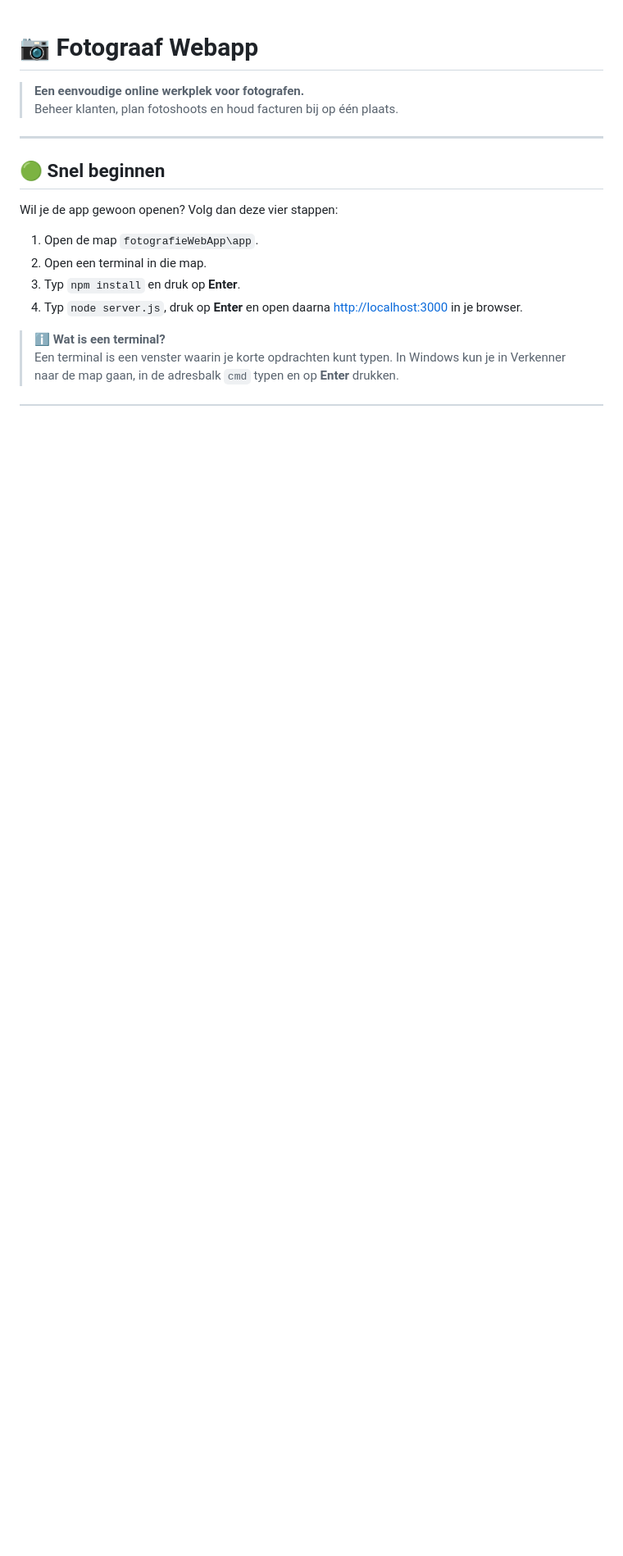
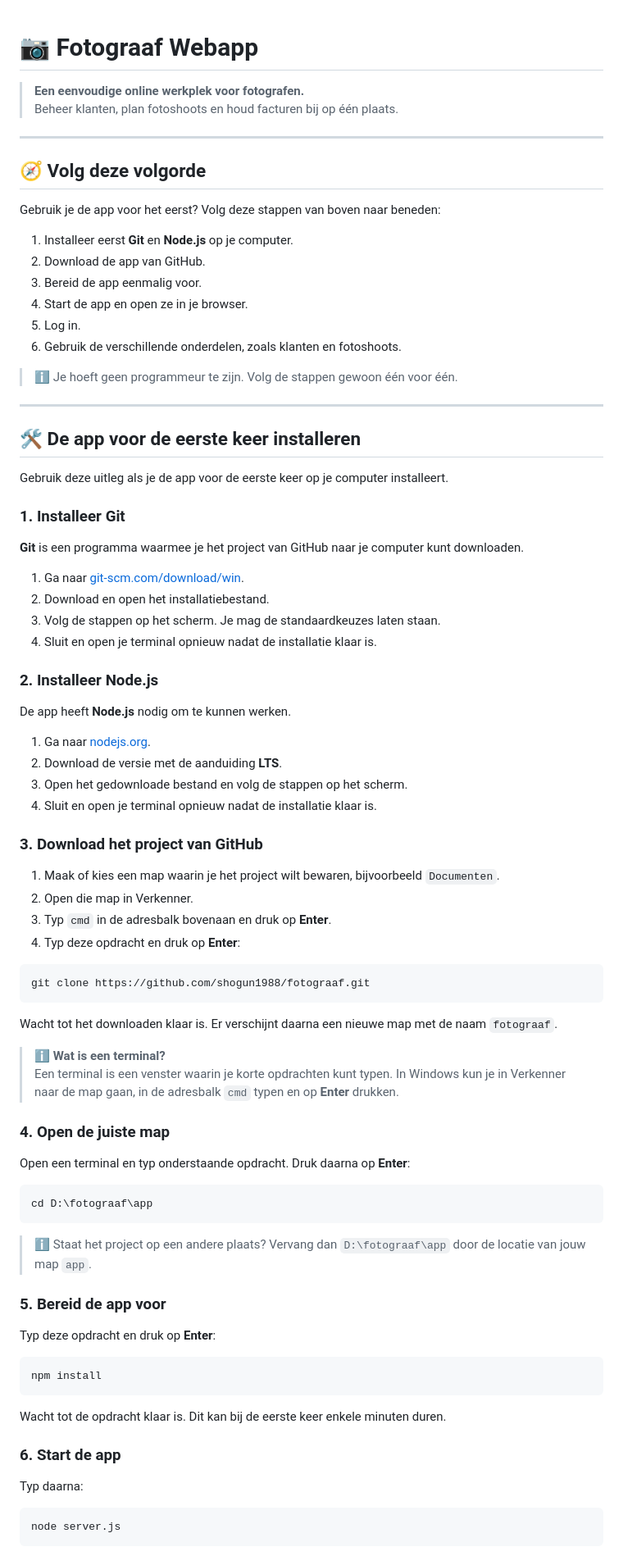
Before and after one commit to shogun1988/fotograaf, a Markdown page: readme.md, the part around one of its changes. Shown at 82% size. Rendered like a GitHub page; blank space fills up the shorter version.

````diff
--- a/readme.md
+++ b/readme.md
@@ -5,15 +5,84 @@
 
 ---
 
-## 🟢 Snel beginnen
+## 🧭 Volg deze volgorde
 
-Wil je de app gewoon openen? Volg dan deze vier stappen:
+Gebruik je de app voor het eerst? Volg deze stappen van boven naar beneden:
 
-1. Open de map `fotografieWebApp\app`.
-2. Open een terminal in die map.
-3. Typ `npm install` en druk op **Enter**.
-4. Typ `node server.js`, druk op **Enter** en open daarna [http://localhost:3000](http://localhost:3000) in je browser.
+1. Installeer eerst **Git** en **Node.js** op je computer.
+2. Download de app van GitHub.
+3. Bereid de app eenmalig voor.
+4. Start de app en open ze in je browser.
+5. Log in.
+6. Gebruik de verschillende onderdelen, zoals klanten en fotoshoots.
+
+> ℹ️ Je hoeft geen programmeur te zijn. Volg de stappen gewoon één voor één.
+
+---
+
+## 🛠️ De app voor de eerste keer installeren
+
+Gebruik deze uitleg als je de app voor de eerste keer op je computer installeert.
+
+### 1. Installeer Git
+
+**Git** is een programma waarmee je het project van GitHub naar je computer kunt downloaden.
+
+1. Ga naar [git-scm.com/download/win](https://git-scm.com/download/win).
+2. Download en open het installatiebestand.
+3. Volg de stappen op het scherm. Je mag de standaardkeuzes laten staan.
+4. Sluit en open je terminal opnieuw nadat de installatie klaar is.
+
+### 2. Installeer Node.js
+
+De app heeft **Node.js** nodig om te kunnen werken.
+
+1. Ga naar [nodejs.org](https://nodejs.org/).
+2. Download de versie met de aanduiding **LTS**.
+3. Open het gedownloade bestand en volg de stappen op het scherm.
+4. Sluit en open je terminal opnieuw nadat de installatie klaar is.
+
+### 3. Download het project van GitHub
+
+1. Maak of kies een map waarin je het project wilt bewaren, bijvoorbeeld `Documenten`.
+2. Open die map in Verkenner.
+3. Typ `cmd` in de adresbalk bovenaan en druk op **Enter**.
+4. Typ deze opdracht en druk op **Enter**:
+
+```text
+git clone https://github.com/shogun1988/fotograaf.git
+```
+
+Wacht tot het downloaden klaar is. Er verschijnt daarna een nieuwe map met de naam `fotograaf`.
 
 > ℹ️ **Wat is een terminal?**
 > Een terminal is een venster waarin je korte opdrachten kunt typen. In Windows kun je in Verkenner naar de map gaan, in de adresbalk `cmd` typen en op **Enter** drukken.
 
+### 4. Open de juiste map
+
+Open een terminal en typ onderstaande opdracht. Druk daarna op **Enter**:
+
+```text
+cd D:\fotograaf\app
+```
+
+> ℹ️ Staat het project op een andere plaats? Vervang dan `D:\fotograaf\app` door de locatie van jouw map `app`.
+
+### 5. Bereid de app voor
+
+Typ deze opdracht en druk op **Enter**:
+
+```text
+npm install
+```
+
+Wacht tot de opdracht klaar is. Dit kan bij de eerste keer enkele minuten duren.
+
+### 6. Start de app
+
+Typ daarna:
+
+```text
+node server.js
+```
+
````
Also changed, not shown: other parts of readme.md (+33 -50 lines).
